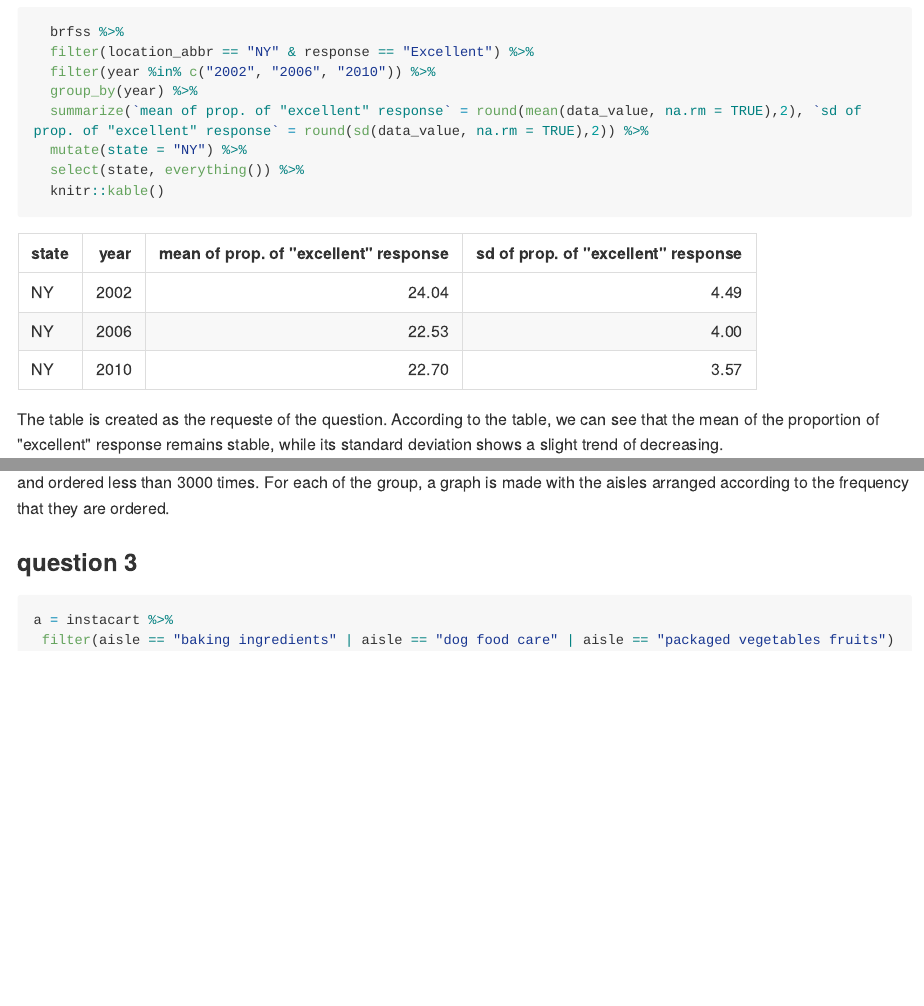
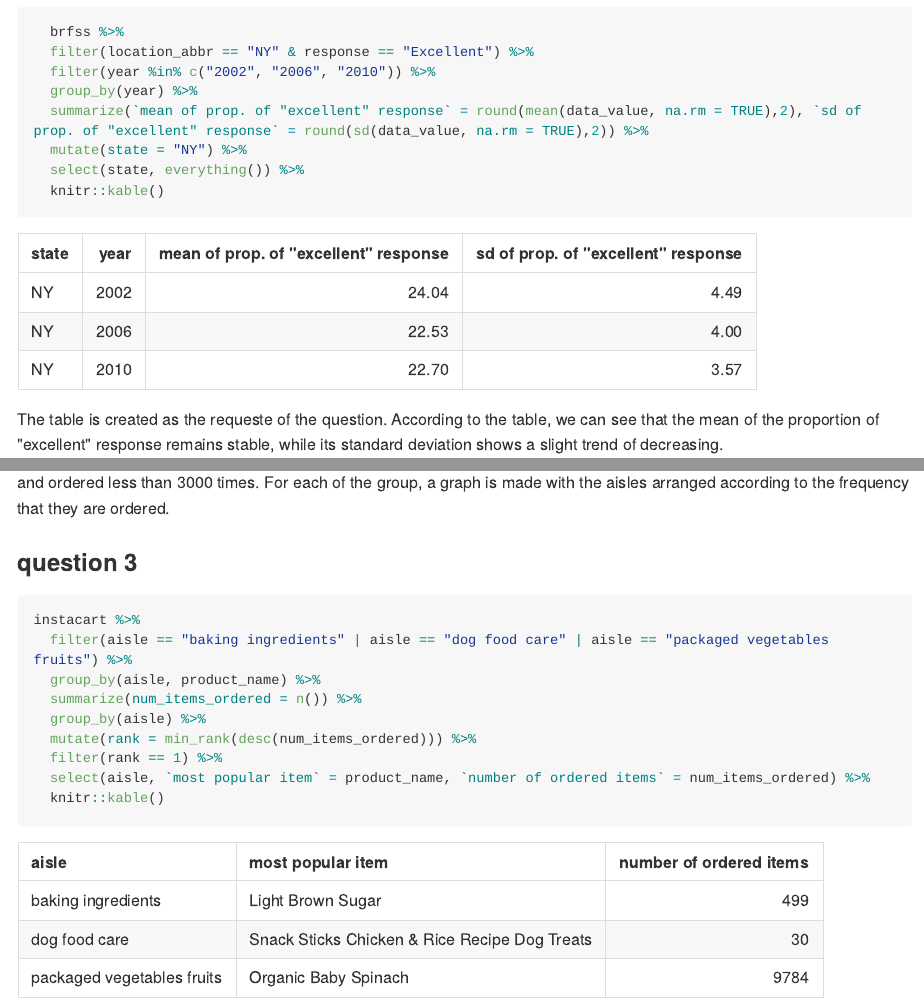
Before and after one commit to hh2767/p8105_hw3_hh2767, an R Markdown document (p8105_hw3_hh2767.Rmd): the page in a window 1100 px wide, from 1420 px down, and a second part further down, joined at a grey line. The pictures show the output file p8105_hw3_hh2767.md that the author committed with the source, drawn offline in the style of GitHub; long lines of code are wrapped.

Commit message:
finished making the table for problem2, question3

````diff
--- a/p8105_hw3_hh2767.Rmd
+++ b/p8105_hw3_hh2767.Rmd
@@ -131,7 +131,13 @@ As the plot shows, the aisles are devided into three groups: orderd for more tha
 ###question 3
 
 ```{r}
-a = instacart %>%
- filter(aisle == "baking ingredients" | aisle == "dog food care" | aisle == "packaged vegetables fruits")
-
+instacart %>%
+  filter(aisle == "baking ingredients" | aisle == "dog food care" | aisle == "packaged vegetables fruits") %>%
+  group_by(aisle, product_name) %>%
+  summarize(num_items_ordered = n()) %>%
+  group_by(aisle) %>%
+  mutate(rank = min_rank(desc(num_items_ordered))) %>%
+  filter(rank == 1) %>%
+  select(aisle, `most popular item` = product_name, `number of ordered items` = num_items_ordered) %>%
+  knitr::kable()
 ```
````
Also changed, not shown: p8105_hw3_hh2767.md.
